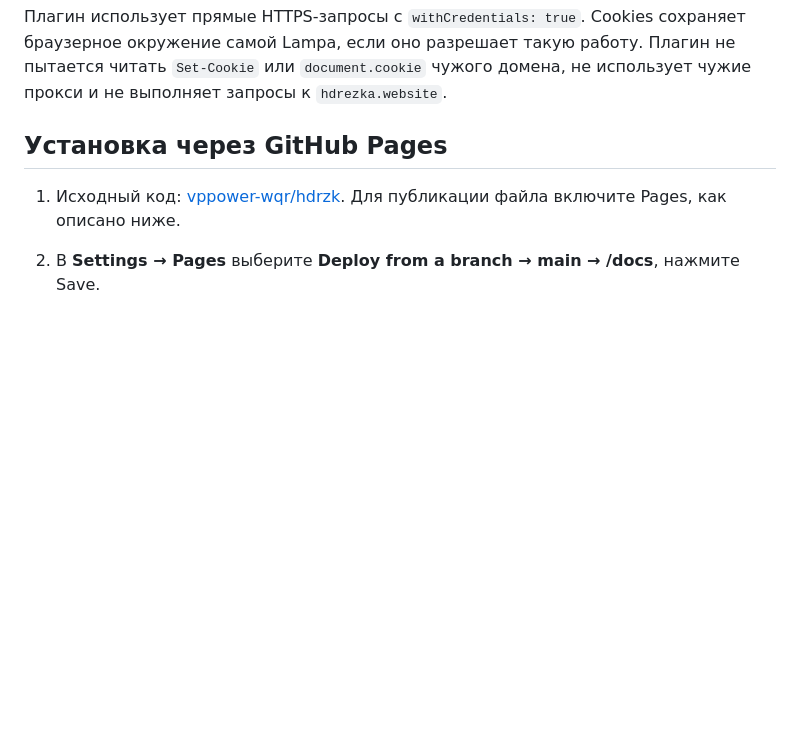
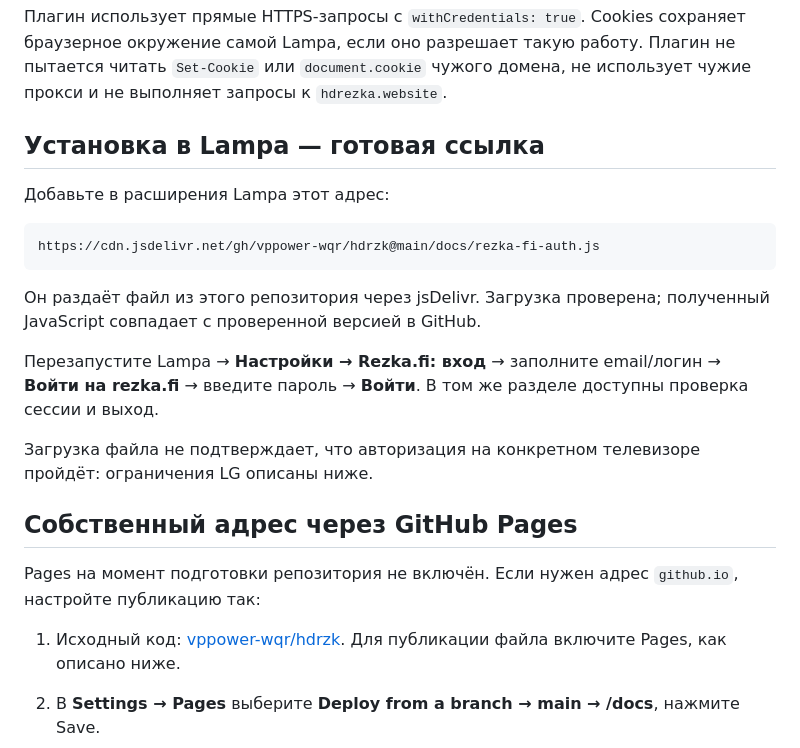
Before and after one commit to vppower-wqr/hdrzk, a Markdown page: README.md, the part around the change. GitHub-like rendering; blank space fills up the shorter version.

Commit message:
Add verified Lampa installation URL

````diff
--- a/README.md
+++ b/README.md
@@ -6,7 +6,23 @@
 
 Плагин использует прямые HTTPS-запросы с `withCredentials: true`. Cookies сохраняет браузерное окружение самой Lampa, если оно разрешает такую работу. Плагин не пытается читать `Set-Cookie` или `document.cookie` чужого домена, не использует чужие прокси и не выполняет запросы к `hdrezka.website`.
 
-## Установка через GitHub Pages
+## Установка в Lampa — готовая ссылка
+
+Добавьте в расширения Lampa этот адрес:
+
+```text
+https://cdn.jsdelivr.net/gh/vppower-wqr/hdrzk@main/docs/rezka-fi-auth.js
+```
+
+Он раздаёт файл из этого репозитория через jsDelivr. Загрузка проверена; полученный JavaScript совпадает с проверенной версией в GitHub.
+
+Перезапустите Lampa → **Настройки → Rezka.fi: вход** → заполните email/логин → **Войти на rezka.fi** → введите пароль → **Войти**. В том же разделе доступны проверка сессии и выход.
+
+Загрузка файла не подтверждает, что авторизация на конкретном телевизоре пройдёт: ограничения LG описаны ниже.
+
+## Собственный адрес через GitHub Pages
+
+Pages на момент подготовки репозитория не включён. Если нужен адрес `github.io`, настройте публикацию так:
 
 1. Исходный код: [vppower-wqr/hdrzk](https://github.com/vppower-wqr/hdrzk). Для публикации файла включите Pages, как описано ниже.
 2. В **Settings → Pages** выберите **Deploy from a branch → main → /docs**, нажмите Save.
````
